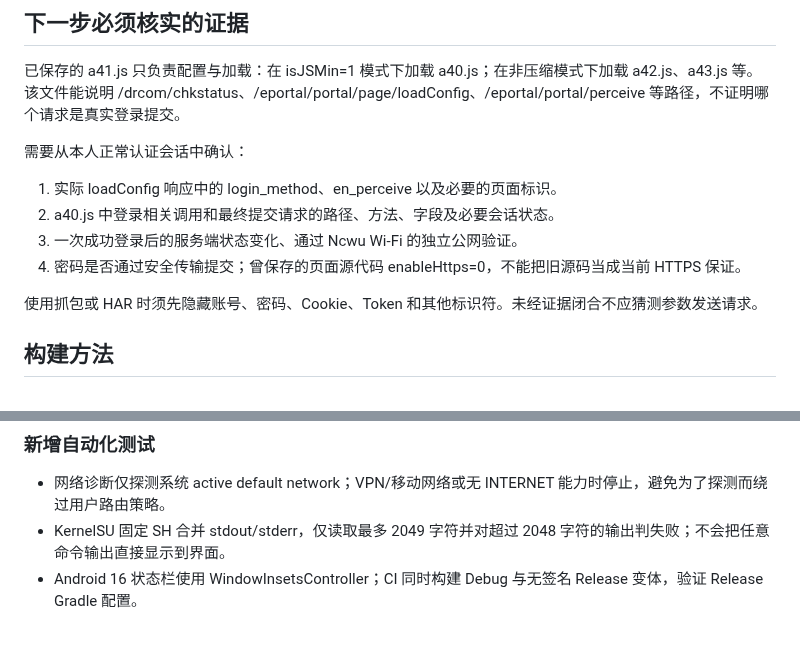
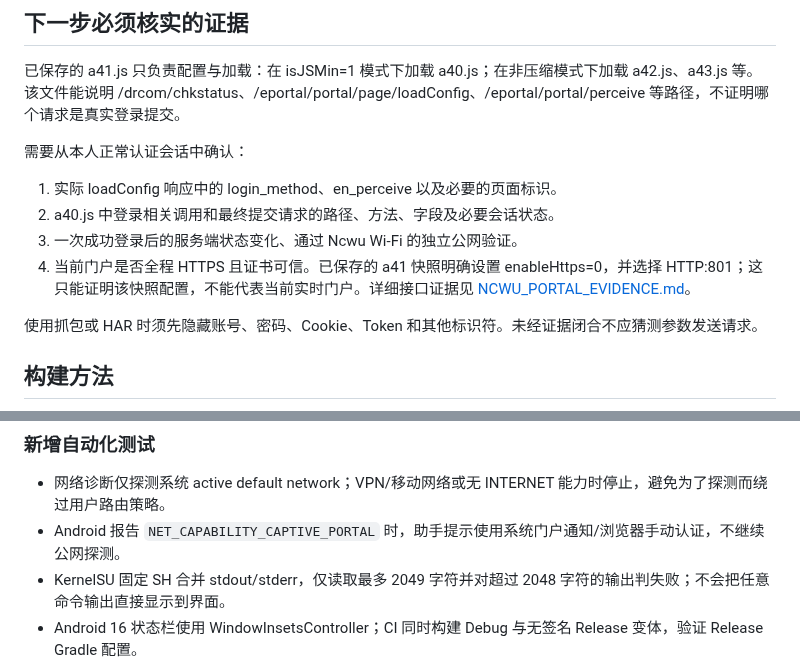
Before and after one commit to 07xh/dorm-os, a Markdown page: android/nfc-helper/README.md, 2 parts joined by grey strips. GitHub-like rendering; blank space fills up the shorter version.

Commit message:
docs(ncwu): link portal evidence and document captive portal handling

```diff
--- a/android/nfc-helper/README.md
+++ b/android/nfc-helper/README.md
@@ -19,7 +19,7 @@
 1. 实际 loadConfig 响应中的 login_method、en_perceive 以及必要的页面标识。
 2. a40.js 中登录相关调用和最终提交请求的路径、方法、字段及必要会话状态。
 3. 一次成功登录后的服务端状态变化、通过 Ncwu Wi-Fi 的独立公网验证。
-4. 密码是否通过安全传输提交；曾保存的页面源代码 enableHttps=0，不能把旧源码当成当前 HTTPS 保证。
+4. 当前门户是否全程 HTTPS 且证书可信。已保存的 a41 快照明确设置 enableHttps=0，并选择 HTTP:801；这只能证明该快照配置，不能代表当前实时门户。详细接口证据见 [NCWU_PORTAL_EVIDENCE.md](docs/NCWU_PORTAL_EVIDENCE.md)。
 
 使用抓包或 HAR 时须先隐藏账号、密码、Cookie、Token 和其他标识符。未经证据闭合不应猜测参数发送请求。
 
@@ -122,6 +122,7 @@
 
 ### 新增自动化测试
 - 网络诊断仅探测系统 active default network；VPN/移动网络或无 INTERNET 能力时停止，避免为了探测而绕过用户路由策略。
+- Android 报告 `NET_CAPABILITY_CAPTIVE_PORTAL` 时，助手提示使用系统门户通知/浏览器手动认证，不继续公网探测。
 - KernelSU 固定 SH 合并 stdout/stderr，仅读取最多 2049 字符并对超过 2048 字符的输出判失败；不会把任意命令输出直接显示到界面。
 - Android 16 状态栏使用 WindowInsetsController；CI 同时构建 Debug 与无签名 Release 变体，验证 Release Gradle 配置。
 - 对本地 NFC 备份 JSON 执行往返测试，验证 UUID、动作和目标地址保持一致。
```
